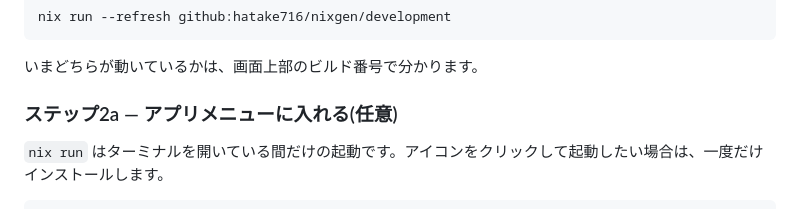
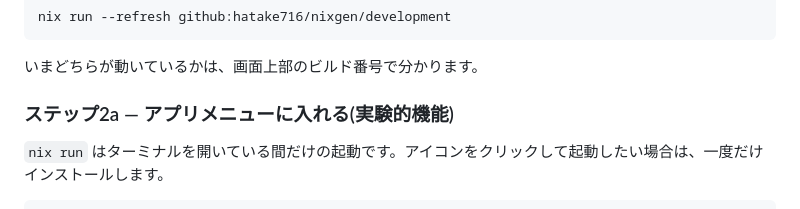
Before and after one commit to hatake716/nixgen, a Markdown page: README.ja.md, the part around the change. Drawn GitHub-style.

```diff
--- a/README.ja.md
+++ b/README.ja.md
@@ -119,7 +119,7 @@ nix run --refresh github:hatake716/nixgen/development
 
 いまどちらが動いているかは、画面上部のビルド番号で分かります。
 
-### ステップ2a — アプリメニューに入れる(任意)
+### ステップ2a — アプリメニューに入れる(実験的機能)
 
 `nix run` はターミナルを開いている間だけの起動です。アイコンをクリックして起動したい場合は、一度だけインストールします。
 
```
Also changed, not shown: README.md (+1 -1 lines).
